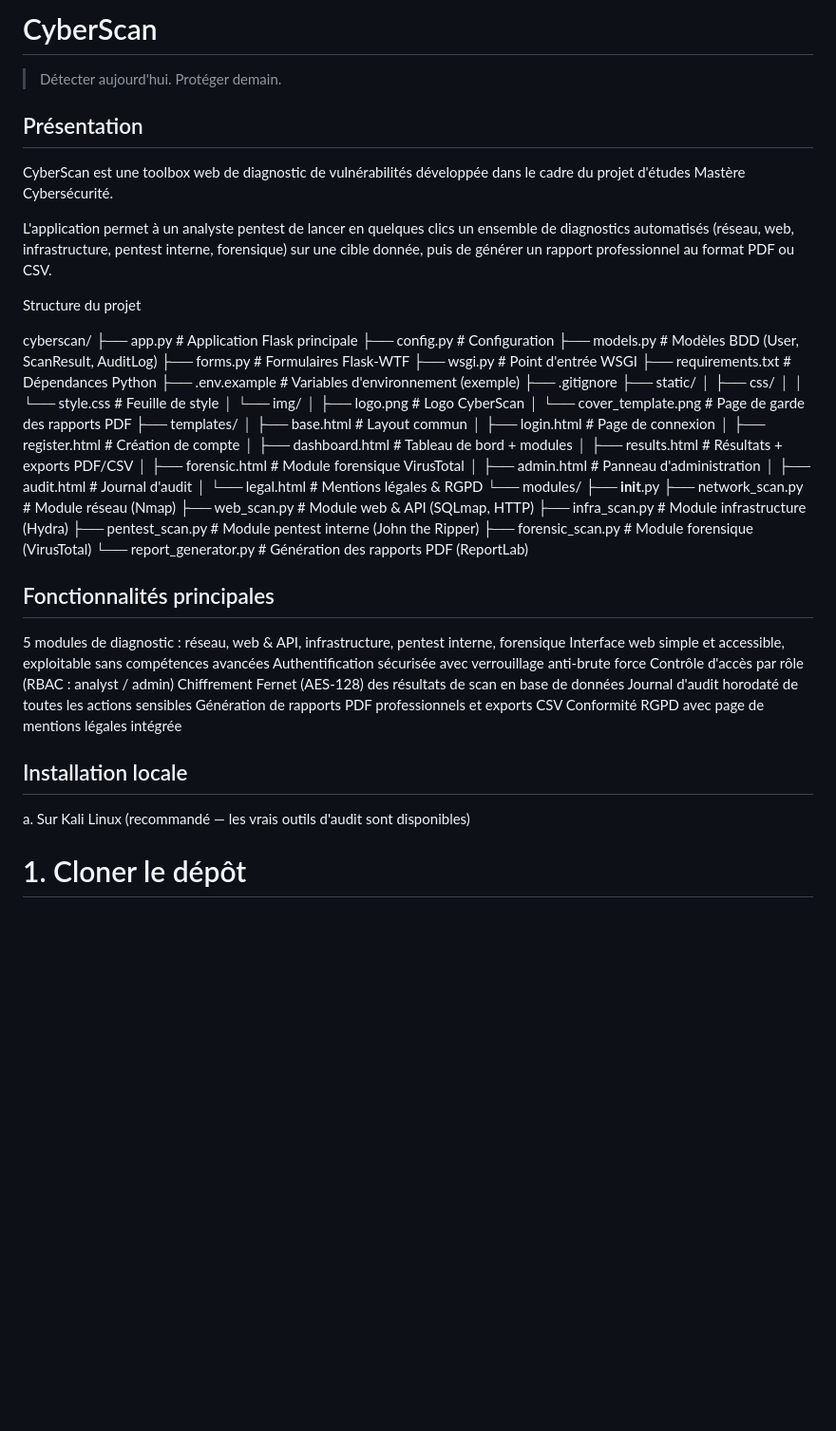
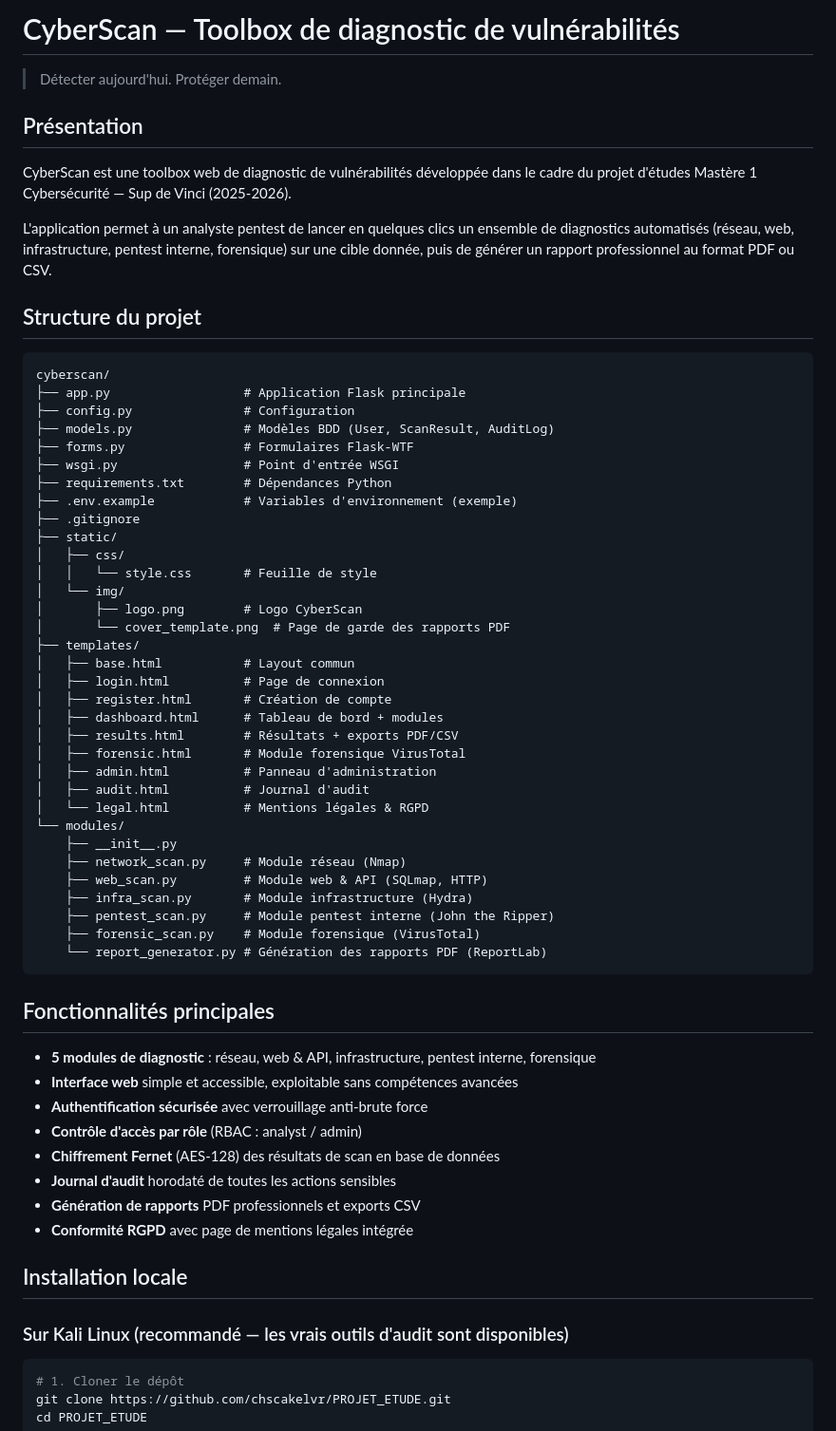
Before and after one commit to chscakelvr/PROJET_ETUDE, a Markdown page: README.md, the part around one of its changes. Shown at 95% size. Drawn GitHub-style; blank space fills up the shorter version.

````diff
--- a/README.md
+++ b/README.md
@@ -1,13 +1,16 @@
-# CyberScan
+# CyberScan — Toolbox de diagnostic de vulnérabilités
+
 > Détecter aujourd'hui. Protéger demain.
 
 ## Présentation
-CyberScan est une toolbox web de diagnostic de vulnérabilités développée dans le cadre du projet d'études Mastère Cybersécurité.
+
+CyberScan est une toolbox web de diagnostic de vulnérabilités développée dans le cadre du projet d'études Mastère 1 Cybersécurité — Sup de Vinci (2025-2026).
 
 L'application permet à un analyste pentest de lancer en quelques clics un ensemble de diagnostics automatisés (réseau, web, infrastructure, pentest interne, forensique) sur une cible donnée, puis de générer un rapport professionnel au format PDF ou CSV.
 
-Structure du projet
+## Structure du projet
 
+```
 cyberscan/
 ├── app.py                  # Application Flask principale
 ├── config.py               # Configuration
@@ -41,20 +44,24 @@ cyberscan/
     ├── pentest_scan.py     # Module pentest interne (John the Ripper)
     ├── forensic_scan.py    # Module forensique (VirusTotal)
     └── report_generator.py # Génération des rapports PDF (ReportLab)
+```
 
 ## Fonctionnalités principales
-5 modules de diagnostic : réseau, web & API, infrastructure, pentest interne, forensique
-Interface web simple et accessible, exploitable sans compétences avancées
-Authentification sécurisée avec verrouillage anti-brute force
-Contrôle d'accès par rôle (RBAC : analyst / admin)
-Chiffrement Fernet (AES-128) des résultats de scan en base de données
-Journal d'audit horodaté de toutes les actions sensibles
-Génération de rapports PDF professionnels et exports CSV
-Conformité RGPD avec page de mentions légales intégrée
+
+- **5 modules de diagnostic** : réseau, web & API, infrastructure, pentest interne, forensique
+- **Interface web** simple et accessible, exploitable sans compétences avancées
+- **Authentification sécurisée** avec verrouillage anti-brute force
+- **Contrôle d'accès par rôle** (RBAC : analyst / admin)
+- **Chiffrement Fernet** (AES-128) des résultats de scan en base de données
+- **Journal d'audit** horodaté de toutes les actions sensibles
+- **Génération de rapports** PDF professionnels et exports CSV
+- **Conformité RGPD** avec page de mentions légales intégrée
 
 ## Installation locale
-a. Sur Kali Linux (recommandé — les vrais outils d'audit sont disponibles)
 
+### Sur Kali Linux (recommandé — les vrais outils d'audit sont disponibles)
+
+```bash
 # 1. Cloner le dépôt
 git clone https://github.com/chscakelvr/PROJET_ETUDE.git
 cd PROJET_ETUDE
````
Also changed, not shown: other parts of README.md (+27 -13 lines).
